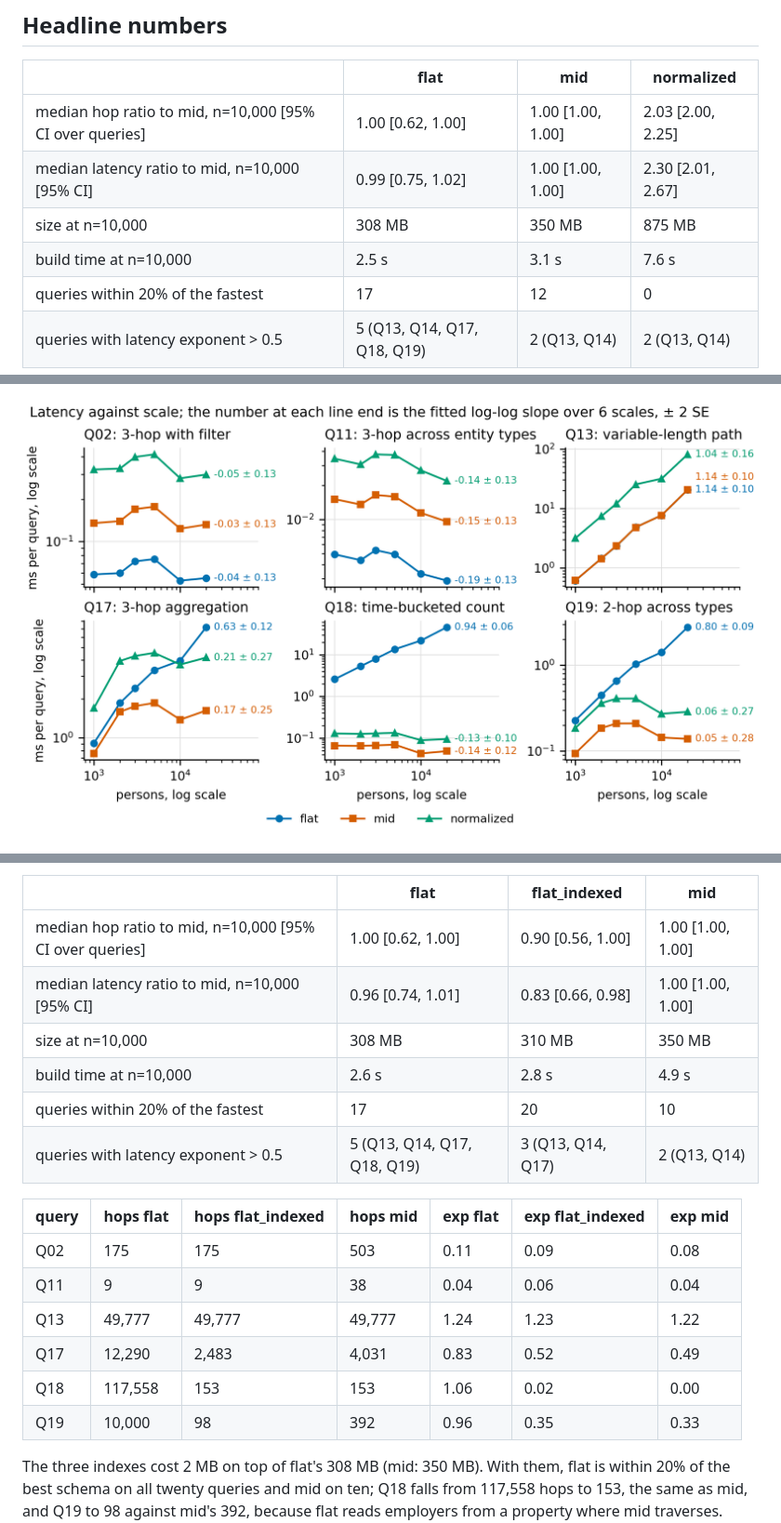
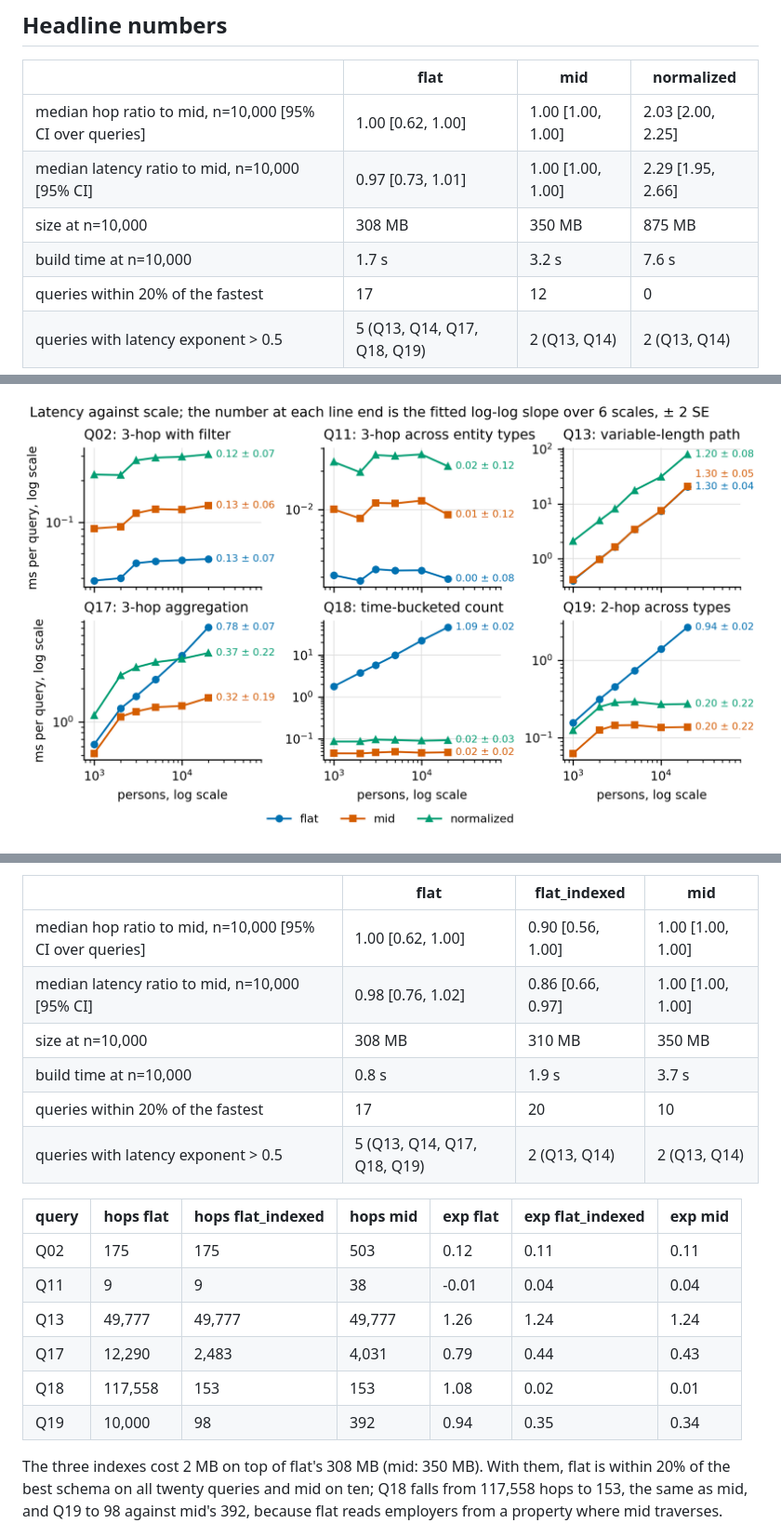
Before and after one commit to ans9611/ontology-design-study, a Markdown page: docs/results/RESULTS.md, 3 parts joined by grey strips. Shown at 93% size. GitHub-like rendering; pictures changed too: docs/results/fig2_scaling.png.

```diff
--- a/docs/results/RESULTS.md
+++ b/docs/results/RESULTS.md
@@ -18,9 +18,9 @@ Four follow-up runs answer objections to the main run and are reported in their
 | | flat | mid | normalized |
 |---|---|---|---|
 | median hop ratio to mid, n=10,000 [95% CI over queries] | 1.00 [0.62, 1.00] | 1.00 [1.00, 1.00] | 2.03 [2.00, 2.25] |
-| median latency ratio to mid, n=10,000 [95% CI] | 0.99 [0.75, 1.02] | 1.00 [1.00, 1.00] | 2.30 [2.01, 2.67] |
+| median latency ratio to mid, n=10,000 [95% CI] | 0.97 [0.73, 1.01] | 1.00 [1.00, 1.00] | 2.29 [1.95, 2.66] |
 | size at n=10,000 | 308 MB | 350 MB | 875 MB |
-| build time at n=10,000 | 2.5 s | 3.1 s | 7.6 s |
+| build time at n=10,000 | 1.7 s | 3.2 s | 7.6 s |
 | queries within 20% of the fastest | 17 | 12 | 0 |
 | queries with latency exponent > 0.5 | 5 (Q13, Q14, Q17, Q18, Q19) | 2 (Q13, Q14) | 2 (Q13, Q14) |
 <!-- /table -->
@@ -102,22 +102,22 @@ exp = slope of log(latency) against log(persons) over 1,000 / 2,000 / 3,000 / 5,
 | | flat | flat_indexed | mid |
 |---|---|---|---|
 | median hop ratio to mid, n=10,000 [95% CI over queries] | 1.00 [0.62, 1.00] | 0.90 [0.56, 1.00] | 1.00 [1.00, 1.00] |
-| median latency ratio to mid, n=10,000 [95% CI] | 0.96 [0.74, 1.01] | 0.83 [0.66, 0.98] | 1.00 [1.00, 1.00] |
+| median latency ratio to mid, n=10,000 [95% CI] | 0.98 [0.76, 1.02] | 0.86 [0.66, 0.97] | 1.00 [1.00, 1.00] |
 | size at n=10,000 | 308 MB | 310 MB | 350 MB |
-| build time at n=10,000 | 2.6 s | 2.8 s | 4.9 s |
+| build time at n=10,000 | 0.8 s | 1.9 s | 3.7 s |
 | queries within 20% of the fastest | 17 | 20 | 10 |
-| queries with latency exponent > 0.5 | 5 (Q13, Q14, Q17, Q18, Q19) | 3 (Q13, Q14, Q17) | 2 (Q13, Q14) |
+| queries with latency exponent > 0.5 | 5 (Q13, Q14, Q17, Q18, Q19) | 2 (Q13, Q14) | 2 (Q13, Q14) |
 <!-- /table -->
 
 <!-- table:indexed-diagnostic -->
 | query | hops flat | hops flat_indexed | hops mid | exp flat | exp flat_indexed | exp mid |
 |---|---|---|---|---|---|---|
-| Q02 | 175 | 175 | 503 | 0.11 | 0.09 | 0.08 |
-| Q11 | 9 | 9 | 38 | 0.04 | 0.06 | 0.04 |
-| Q13 | 49,777 | 49,777 | 49,777 | 1.24 | 1.23 | 1.22 |
-| Q17 | 12,290 | 2,483 | 4,031 | 0.83 | 0.52 | 0.49 |
-| Q18 | 117,558 | 153 | 153 | 1.06 | 0.02 | 0.00 |
-| Q19 | 10,000 | 98 | 392 | 0.96 | 0.35 | 0.33 |
+| Q02 | 175 | 175 | 503 | 0.12 | 0.11 | 0.11 |
+| Q11 | 9 | 9 | 38 | -0.01 | 0.04 | 0.04 |
+| Q13 | 49,777 | 49,777 | 49,777 | 1.26 | 1.24 | 1.24 |
+| Q17 | 12,290 | 2,483 | 4,031 | 0.79 | 0.44 | 0.43 |
+| Q18 | 117,558 | 153 | 153 | 1.08 | 0.02 | 0.01 |
+| Q19 | 10,000 | 98 | 392 | 0.94 | 0.35 | 0.34 |
 <!-- /table -->
 
 The three indexes cost 2 MB on top of flat's 308 MB (mid: 350 MB). With them, flat is within 20% of the best schema on all twenty queries and mid on ten; Q18 falls from 117,558 hops to 153, the same as mid, and Q19 to 98 against mid's 392, because flat reads employers from a property where mid traverses. Flat_indexed is a read-optimised, denormalised design: it copies city, country and employer names onto every person, and the write-path run below measures what that costs.
```
Also changed, not shown: other parts of docs/results/RESULTS.md (+30 -24 lines), docs/guidelines.md (+3 -3 lines), 10 other files.
